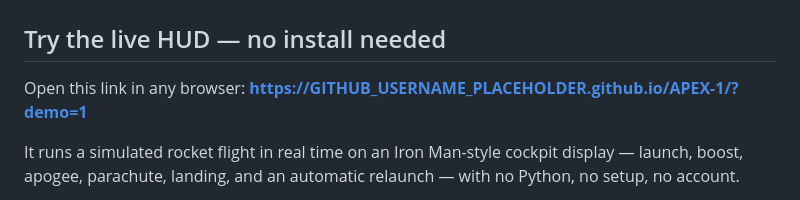
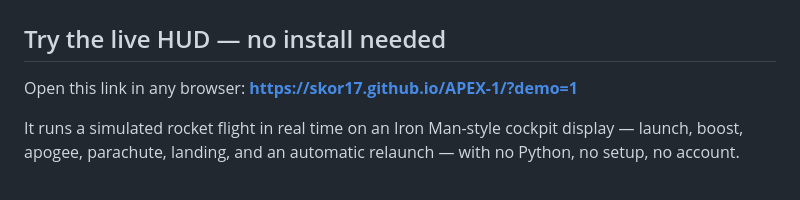
Before and after one commit to Skor17/APEX-1, a Markdown page: README.md, the part around the change. GitHub-like rendering.

Commit message:
docs: set real GitHub Pages URL in README (owner Skor17)

```diff
--- a/README.md
+++ b/README.md
@@ -2,7 +2,7 @@
 
 ## Try the live HUD — no install needed
 
-Open this link in any browser: **https://GITHUB_USERNAME_PLACEHOLDER.github.io/APEX-1/?demo=1**
+Open this link in any browser: **https://skor17.github.io/APEX-1/?demo=1**
 
 It runs a simulated rocket flight in real time on an Iron Man-style cockpit
 display — launch, boost, apogee, parachute, landing, and an automatic
```
